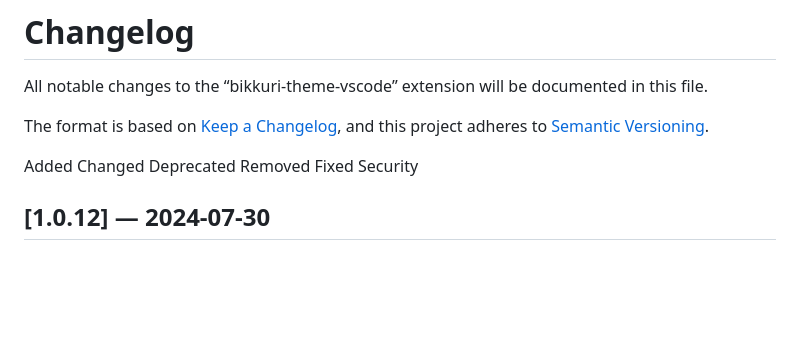
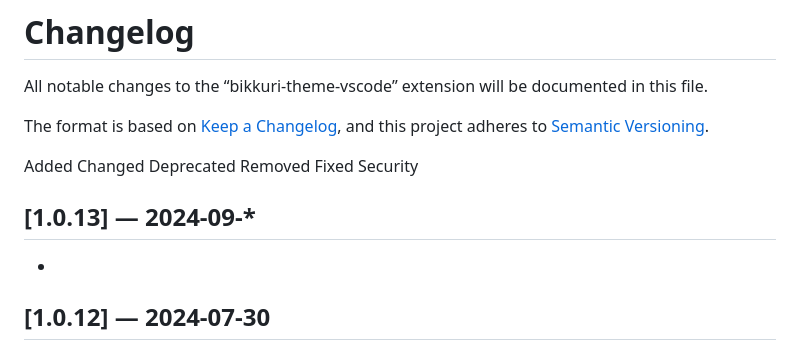
Before and after one commit to surfinzap/bikkuri-theme-vscode, a Markdown page: CHANGELOG.md, the part around the change. Drawn GitHub-style; blank space fills up the shorter version.

Commit message:
Establish new branch

```diff
--- a/CHANGELOG.md
+++ b/CHANGELOG.md
@@ -11,6 +11,9 @@ Removed
 Fixed
 Security
 
+
+## [1.0.13] — 2024-09-*
+-
 
 ## [1.0.12] — 2024-07-30
 
```
